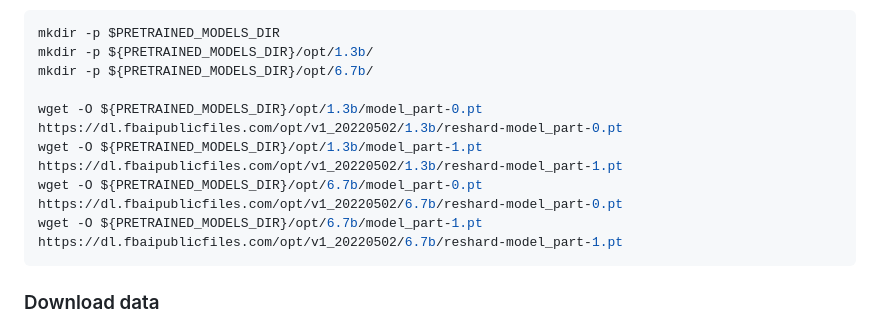
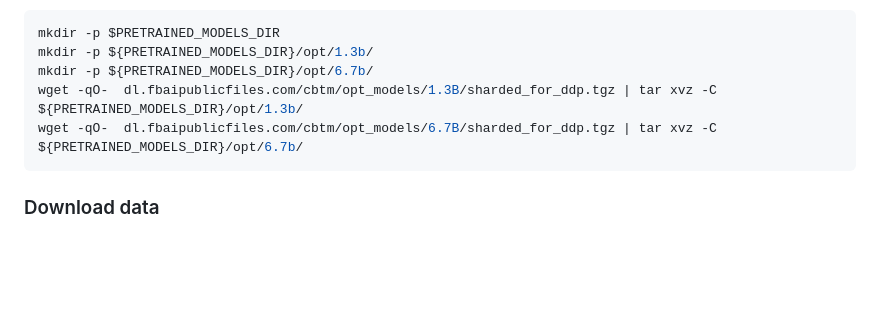
Before and after one commit to kernelmachine/cbtm, a Markdown page: README.md, the part around the change. GitHub-like rendering; blank space fills up the shorter version.

````diff
--- a/README.md
+++ b/README.md
@@ -127,11 +127,8 @@ Our seed models are OPT-1.3B and OPT-6.7B checkpoints. These can be downloaded f
 mkdir -p $PRETRAINED_MODELS_DIR
 mkdir -p ${PRETRAINED_MODELS_DIR}/opt/1.3b/
 mkdir -p ${PRETRAINED_MODELS_DIR}/opt/6.7b/
-
-wget -O ${PRETRAINED_MODELS_DIR}/opt/1.3b/model_part-0.pt https://dl.fbaipublicfiles.com/opt/v1_20220502/1.3b/reshard-model_part-0.pt
-wget -O ${PRETRAINED_MODELS_DIR}/opt/1.3b/model_part-1.pt https://dl.fbaipublicfiles.com/opt/v1_20220502/1.3b/reshard-model_part-1.pt
-wget -O ${PRETRAINED_MODELS_DIR}/opt/6.7b/model_part-0.pt https://dl.fbaipublicfiles.com/opt/v1_20220502/6.7b/reshard-model_part-0.pt
-wget -O ${PRETRAINED_MODELS_DIR}/opt/6.7b/model_part-1.pt https://dl.fbaipublicfiles.com/opt/v1_20220502/6.7b/reshard-model_part-1.pt
+wget -qO-  dl.fbaipublicfiles.com/cbtm/opt_models/1.3B/sharded_for_ddp.tgz | tar xvz -C ${PRETRAINED_MODELS_DIR}/opt/1.3b/
+wget -qO-  dl.fbaipublicfiles.com/cbtm/opt_models/6.7B/sharded_for_ddp.tgz | tar xvz -C ${PRETRAINED_MODELS_DIR}/opt/6.7b/
 ```
 
 
````
